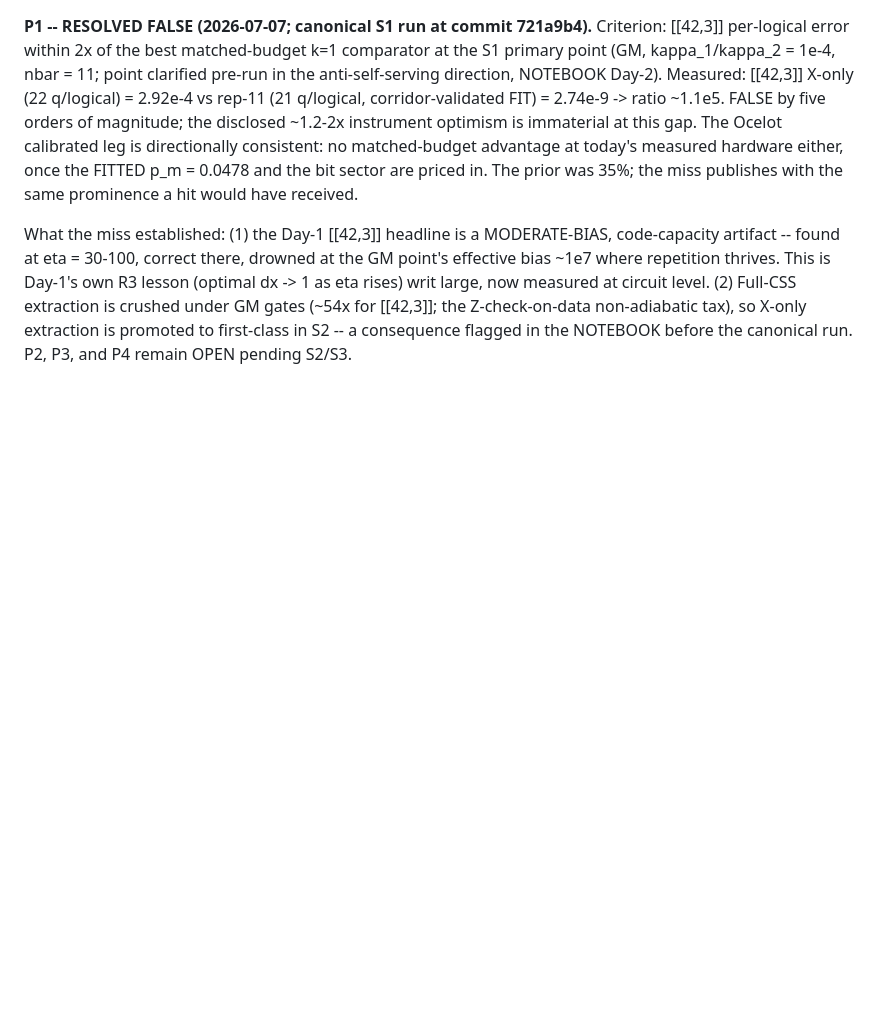
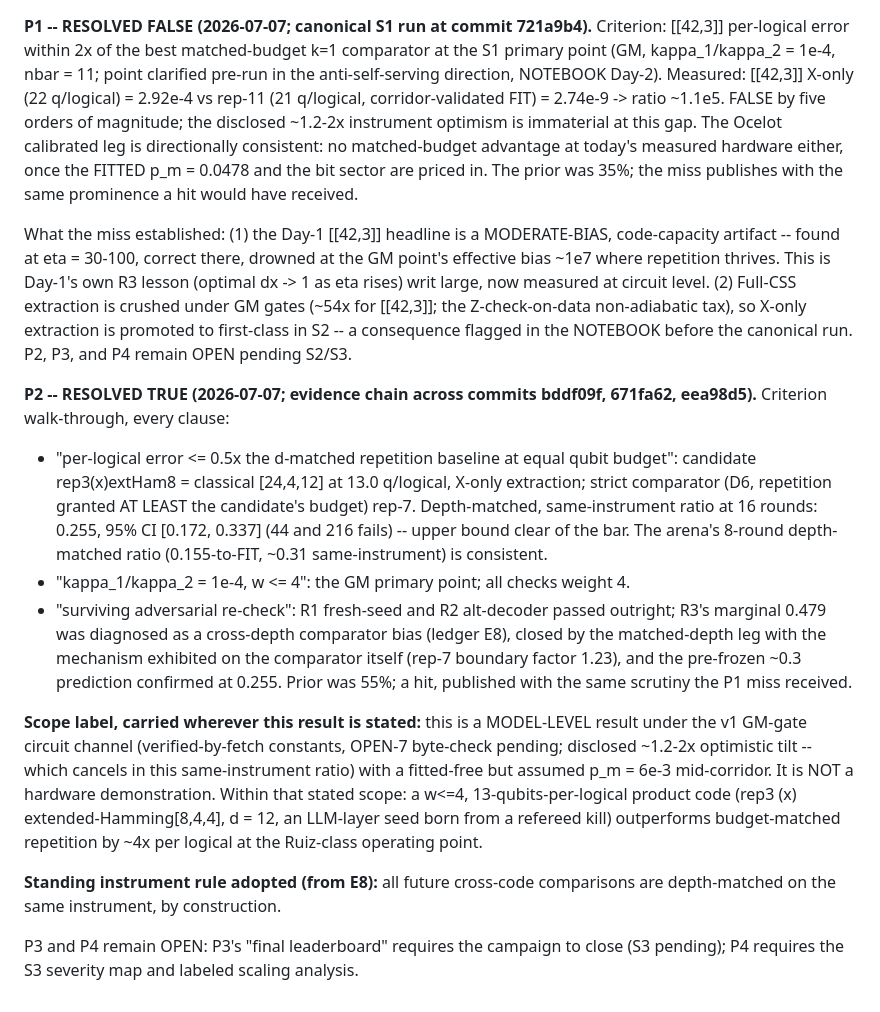
Before and after one commit to m4gr4th34/dossier-QC-Accelerate-002, a Markdown page: expedition/PREREG_search1.md, the part around the change. Drawn GitHub-style; blank space fills up the shorter version.

```diff
--- a/expedition/PREREG_search1.md
+++ b/expedition/PREREG_search1.md
@@ -84,3 +84,35 @@ lesson (optimal dx -> 1 as eta rises) writ large, now measured at circuit level.
 Z-check-on-data non-adiabatic tax), so X-only extraction is promoted to
 first-class in S2 -- a consequence flagged in the NOTEBOOK before the canonical
 run. P2, P3, and P4 remain OPEN pending S2/S3.
+
+**P2 -- RESOLVED TRUE (2026-07-07; evidence chain across commits bddf09f,
+671fa62, eea98d5).** Criterion walk-through, every clause:
+- "per-logical error <= 0.5x the d-matched repetition baseline at equal qubit
+  budget": candidate rep3(x)extHam8 = classical [24,4,12] at 13.0 q/logical,
+  X-only extraction; strict comparator (D6, repetition granted AT LEAST the
+  candidate's budget) rep-7. Depth-matched, same-instrument ratio at 16 rounds:
+  0.255, 95% CI [0.172, 0.337] (44 and 216 fails) -- upper bound clear of the
+  bar. The arena's 8-round depth-matched ratio (0.155-to-FIT, ~0.31
+  same-instrument) is consistent.
+- "kappa_1/kappa_2 = 1e-4, w <= 4": the GM primary point; all checks weight 4.
+- "surviving adversarial re-check": R1 fresh-seed and R2 alt-decoder passed
+  outright; R3's marginal 0.479 was diagnosed as a cross-depth comparator bias
+  (ledger E8), closed by the matched-depth leg with the mechanism exhibited on
+  the comparator itself (rep-7 boundary factor 1.23), and the pre-frozen ~0.3
+  prediction confirmed at 0.255.
+Prior was 55%; a hit, published with the same scrutiny the P1 miss received.
+
+**Scope label, carried wherever this result is stated:** this is a MODEL-LEVEL
+result under the v1 GM-gate circuit channel (verified-by-fetch constants,
+OPEN-7 byte-check pending; disclosed ~1.2-2x optimistic tilt -- which cancels
+in this same-instrument ratio) with a fitted-free but assumed p_m = 6e-3
+mid-corridor. It is NOT a hardware demonstration. Within that stated scope:
+a w<=4, 13-qubits-per-logical product code (rep3 (x) extended-Hamming[8,4,4],
+d = 12, an LLM-layer seed born from a refereed kill) outperforms budget-matched
+repetition by ~4x per logical at the Ruiz-class operating point.
+
+**Standing instrument rule adopted (from E8):** all future cross-code
+comparisons are depth-matched on the same instrument, by construction.
+
+P3 and P4 remain OPEN: P3's "final leaderboard" requires the campaign to close
+(S3 pending); P4 requires the S3 severity map and labeled scaling analysis.
```
Also changed, not shown: expedition/NOTEBOOK.md (+24 -0 lines).
